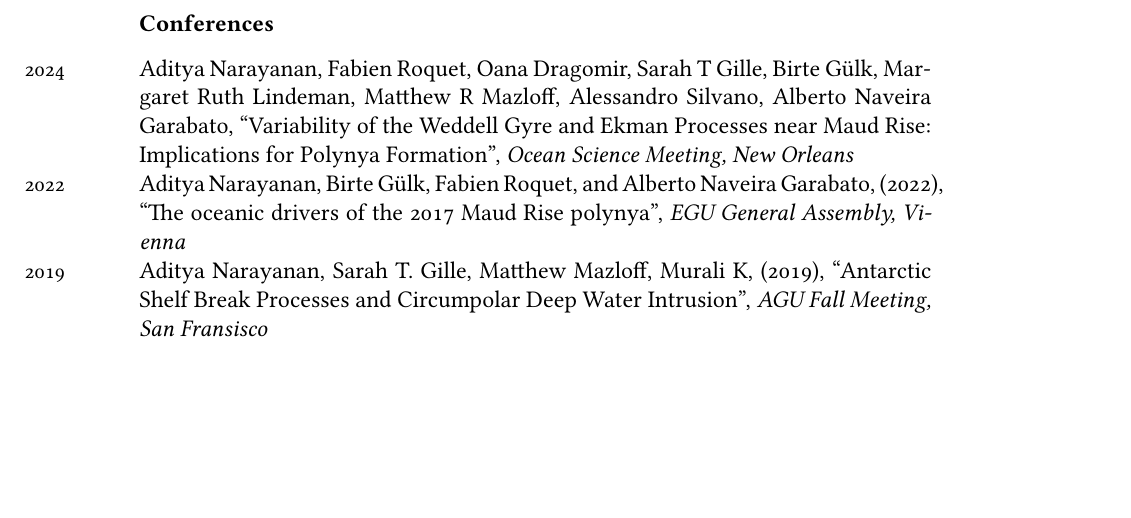
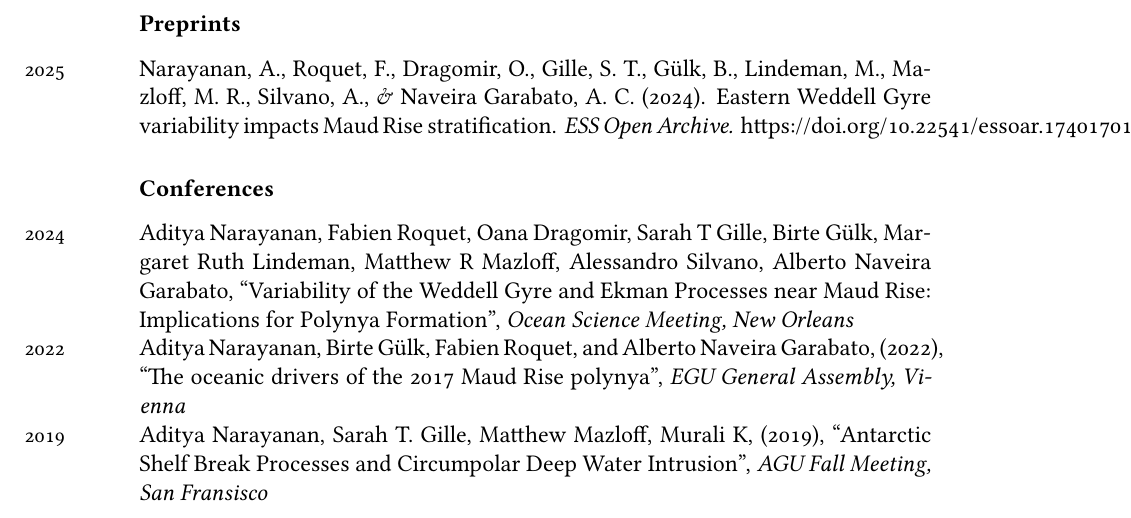
Before and after one commit to adityarn/CV, a LaTeX CV (CV.tex): part of page 3 of 7, cut at the place of the change, the shorter picture padded with empty space. Compiled offline with XeLaTeX; a missing font is replaced by an installed copy or a similar font.

Commit message:
added preprints

```diff
--- a/CV.tex
+++ b/CV.tex
@@ -128,6 +128,10 @@ website: \url{https://adityarn.github.io/} %• \href{https://orcid.org/0000-000
 \years{2020} Narayanan, A. (2020). Characteristics of antarctic marginal seas that influence shelfwater formation and circumpolar deep water intrusion. Indian Institute of Technology Madras. PhD Thesis. \url{http://hdl.handle.net/10603/408207}\\
 
 
+\subsection*{\bf Preprints}
+
+\years{2025} Narayanan, A., Roquet, F., Dragomir, O., Gille, S. T., Gülk, B., Lindeman, M., Mazloff, M. R., Silvano, A., \& Naveira Garabato, A. C. (2024). Eastern Weddell Gyre variability impacts Maud Rise stratification. {\em ESS Open Archive.} https://doi.org/10.22541/essoar.174017016.60623661/v1
+
 \subsection*{\bf Conferences}
 \years{2024} Aditya Narayanan, Fabien Roquet, Oana Dragomir, Sarah T Gille, Birte Gülk, Margaret Ruth Lindeman, Matthew R Mazloff, Alessandro Silvano, Alberto Naveira Garabato, ``Variability of the Weddell Gyre and Ekman Processes near Maud Rise: Implications for Polynya Formation'', \emph{Ocean Science Meeting, New Orleans}\\
 \years{2022}Aditya Narayanan, Birte G\"ulk, Fabien Roquet, and Alberto Naveira Garabato, (2022), ``The oceanic drivers of the 2017 Maud Rise polynya'', \emph{EGU General Assembly, Vienna}\\
```
Also changed, not shown: CV.pdf.
